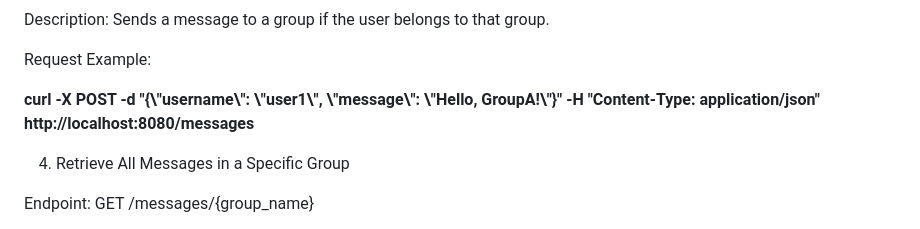
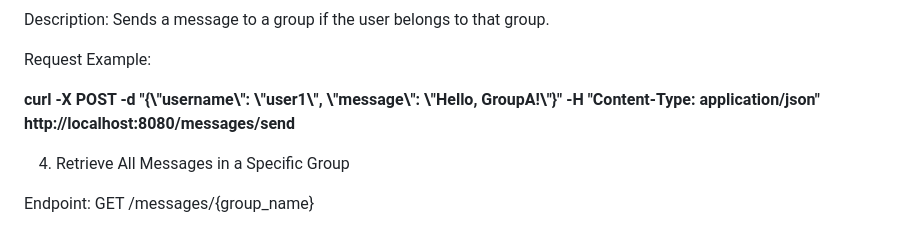
Before and after one commit to vamsi-1234/chat-application-php, a Markdown page: README.md, the part around the change. Drawn GitHub-style.

```diff
--- a/README.md
+++ b/README.md
@@ -79,7 +79,7 @@ Description: Sends a message to a group if the user belongs to that group.
 
 Request Example:
 
-**curl -X POST -d "{\\"username\\": \\"user1\\", \\"message\\": \\"Hello, GroupA!\\"}" -H "Content-Type: application/json" http://localhost:8080/messages**
+**curl -X POST -d "{\\"username\\": \\"user1\\", \\"message\\": \\"Hello, GroupA!\\"}" -H "Content-Type: application/json" http://localhost:8080/messages/send**
 
 
 4. Retrieve All Messages in a Specific Group
```
